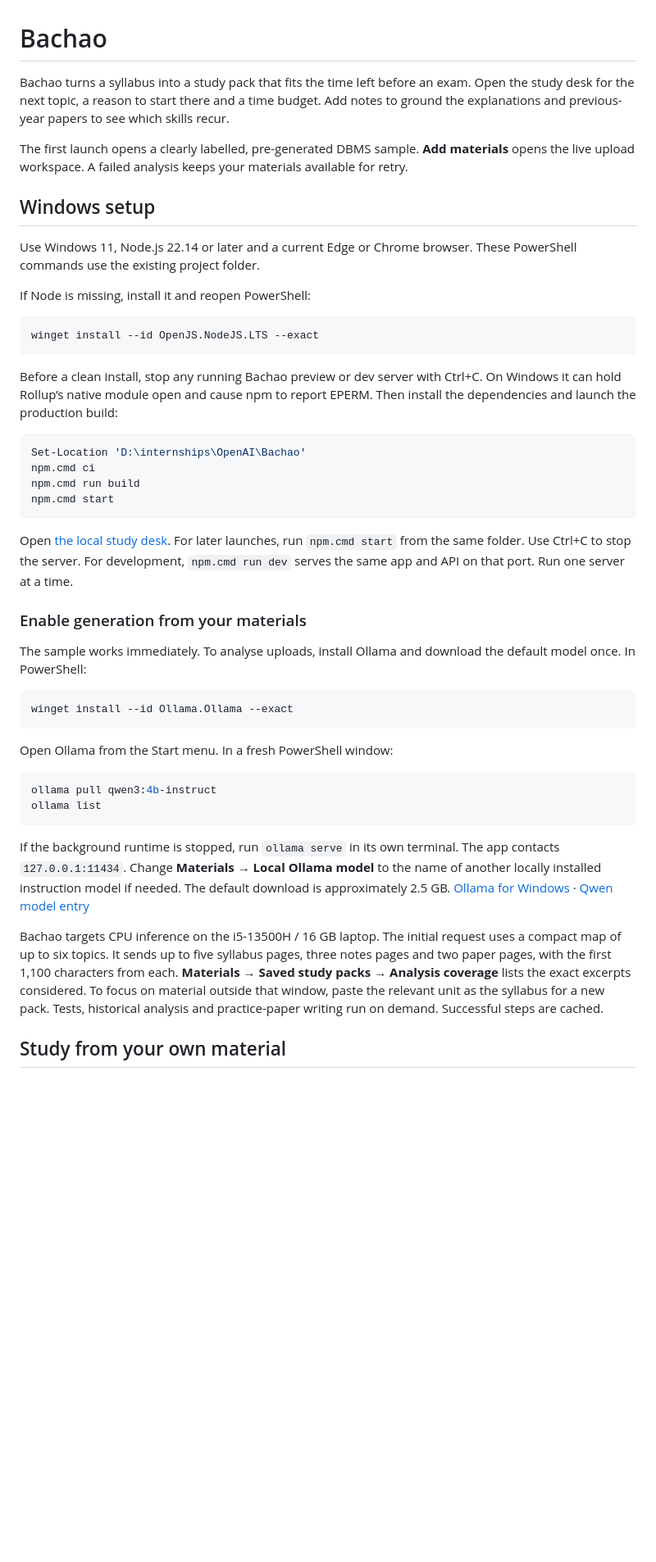
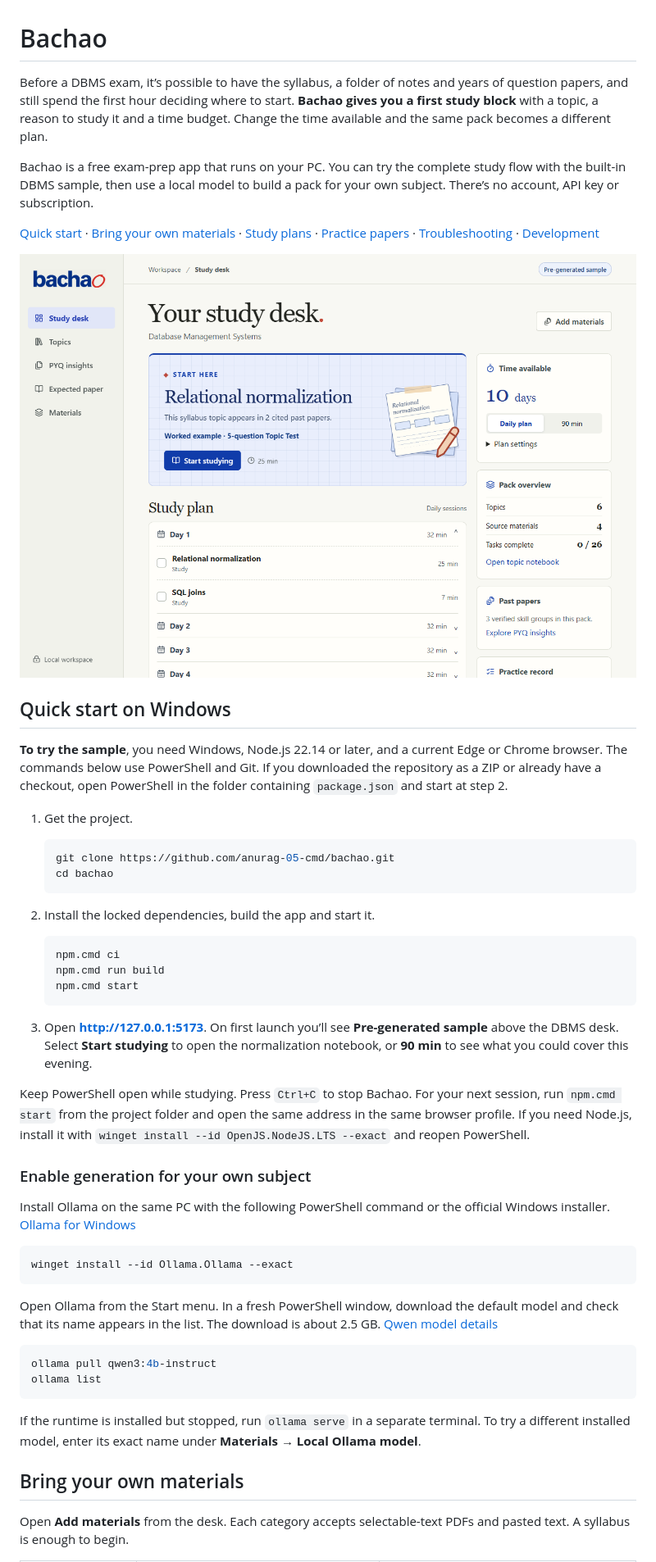
Before and after one commit to anurag-05-cmd/bachao, a Markdown page: README.md, the part around one of its changes. Shown at 82% size. Rendered like a GitHub page; pictures changed too: docs/images/dbms-study-desk.png (added); blank space fills up the shorter version.

Commit message:
docs: guide new students through Bachao from setup to revision

````diff
--- a/README.md
+++ b/README.md
@@ -1,48 +1,54 @@
 # Bachao
 
-Bachao turns a syllabus into a study pack that fits the time left before an exam. Open the study desk for the next topic, a reason to start there and a time budget. Add notes to ground the explanations and previous-year papers to see which skills recur.
+Before a DBMS exam, it’s possible to have the syllabus, a folder of notes and years of question papers, and still spend the first hour deciding where to start. **Bachao gives you a first study block** with a topic, a reason to study it and a time budget. Change the time available and the same pack becomes a different plan.
 
-The first launch opens a clearly labelled, pre-generated DBMS sample. **Add materials** opens the live upload workspace. A failed analysis keeps your materials available for retry.
+Bachao is a free exam-prep app that runs on your PC. You can try the complete study flow with the built-in DBMS sample, then use a local model to build a pack for your own subject. There’s no account, API key or subscription.
 
-## Windows setup
+[Quick start](#quick-start-on-windows) · [Bring your own materials](#bring-your-own-materials) · [Study plans](#how-the-plan-changes) · [Practice papers](#past-papers-and-the-expected-paper) · [Troubleshooting](#troubleshooting) · [Development](#development-and-checks)
 
-Use Windows 11, Node.js 22.14 or later and a current Edge or Chrome browser. These PowerShell commands use the existing project folder.
+![Bachao’s DBMS sample showing a 25-minute normalization block, its evidence from two past papers and the switch from a daily plan to 90 minutes.](docs/images/dbms-study-desk.png)
 
-If Node is missing, install it and reopen PowerShell:
+## Quick start on Windows
 
-```powershell
-winget install --id OpenJS.NodeJS.LTS --exact
-```
+**To try the sample**, you need Windows, Node.js 22.14 or later, and a current Edge or Chrome browser. The commands below use PowerShell and Git. If you downloaded the repository as a ZIP or already have a checkout, open PowerShell in the folder containing `package.json` and start at step 2.
 
-Before a clean install, stop any running Bachao preview or dev server with Ctrl+C. On Windows it can hold Rollup’s native module open and cause npm to report EPERM. Then install the dependencies and launch the production build:
+1. Get the project.
 
-```powershell
-Set-Location 'D:\internships\OpenAI\Bachao'
-npm.cmd ci
-npm.cmd run build
-npm.cmd start
-```
+   ```powershell
+   git clone https://github.com/anurag-05-cmd/bachao.git
+   cd bachao
+   ```
 
-Open [the local study desk](http://127.0.0.1:5173). For later launches, run `npm.cmd start` from the same folder. Use Ctrl+C to stop the server. For development, `npm.cmd run dev` serves the same app and API on that port. Run one server at a time.
+2. Install the locked dependencies, build the app and start it.
 
-### Enable generation from your materials
+   ```powershell
+   npm.cmd ci
+   npm.cmd run build
+   npm.cmd start
+   ```
 
-The sample works immediately. To analyse uploads, install Ollama and download the default model once. In PowerShell:
+3. Open **http://127.0.0.1:5173**. On first launch you’ll see **Pre-generated sample** above the DBMS desk. Select **Start studying** to open the normalization notebook, or **90 min** to see what you could cover this evening.
+
+Keep PowerShell open while studying. Press `Ctrl+C` to stop Bachao. For your next session, run `npm.cmd start` from the project folder and open the same address in the same browser profile. If you need Node.js, install it with `winget install --id OpenJS.NodeJS.LTS --exact` and reopen PowerShell.
+
+### Enable generation for your own subject
+
+Install Ollama on the same PC with the following PowerShell command or the official Windows installer. [Ollama for Windows](https://docs.ollama.com/windows)
 
 ```powershell
 winget install --id Ollama.Ollama --exact
 ```
 
-Open Ollama from the Start menu. In a fresh PowerShell window:
+Open Ollama from the Start menu. In a fresh PowerShell window, download the default model and check that its name appears in the list. The download is about 2.5 GB. [Qwen model details](https://ollama.com/library/qwen3:4b-instruct)
 
 ```powershell
 ollama pull qwen3:4b-instruct
 ollama list
 ```
 
-If the background runtime is stopped, run `ollama serve` in its own terminal. The app contacts `127.0.0.1:11434`. Change **Materials → Local Ollama model** to the name of another locally installed instruction model if needed. The default download is approximately 2.5 GB. [Ollama for Windows](https://docs.ollama.com/windows) · [Qwen model entry](https://ollama.com/library/qwen3:4b-instruct)
+If the runtime is installed but stopped, run `ollama serve` in a separate terminal. To try a different installed model, enter its exact name under **Materials → Local Ollama model**.
 
-Bachao targets CPU inference on the i5-13500H / 16 GB laptop. The initial request uses a compact map of up to six topics. It sends up to five syllabus pages, three notes pages and two paper pages, with the first 1,100 characters from each. **Materials → Saved study packs → Analysis coverage** lists the exact excerpts considered. To focus on material outside that window, paste the relevant unit as the syllabus for a new pack. Tests, historical analysis and practice-paper writing run on demand. Successful steps are cached.
+## Bring your own materials
 
-## Study from your own material
+Open **Add materials** from the desk. Each category accepts selectable-text PDFs and pasted text. A syllabus is enough to begin.
 
````
Also changed, not shown: other parts of README.md (+75 -55 lines).
